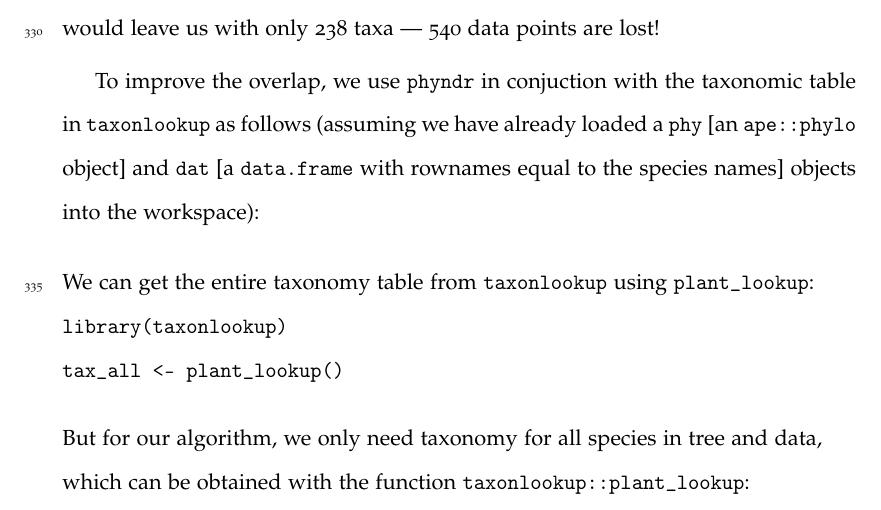
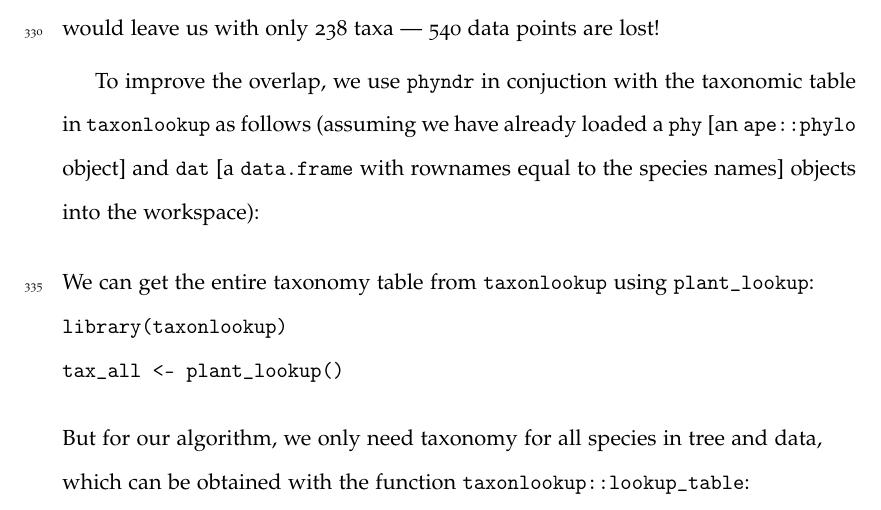
Before and after one commit to traitecoevo/phyndr-ms, a LaTeX document (ms/phyndr-ms.tex): part of page 13 of 26, cut so that both start at the same text. Compiled offline with pdfLaTeX.

Commit message:
should be lookup_table not plant_lookup here

```diff
--- a/ms/phyndr-ms.tex
+++ b/ms/phyndr-ms.tex
@@ -185,7 +185,7 @@ We can get the entire taxonomy table from {\taxonlookup} using \texttt{plant\_lo
 \texttt{library(taxonlookup)}\\
 \texttt{tax\_all <- plant\_lookup()}\\
 \bigskip
-But for our algorithm, we only need taxonomy for all species in tree and data, which can be obtained with the function \texttt{taxonlookup::plant\_lookup}:\\
+But for our algorithm, we only need taxonomy for all species in tree and data, which can be obtained with the function \texttt{taxonlookup::lookup\_table}:\\
 \texttt{spp <- unique(c(phy\$tip.label, rownames(dat))}\\
 \texttt{tax\_spp <- lookup\_table(spp, by\_species=TRUE)}\\
 \texttt{tax\_spp <- tax\_spp[,c(``genus'', ``family'', ``order'')]}\\
```
